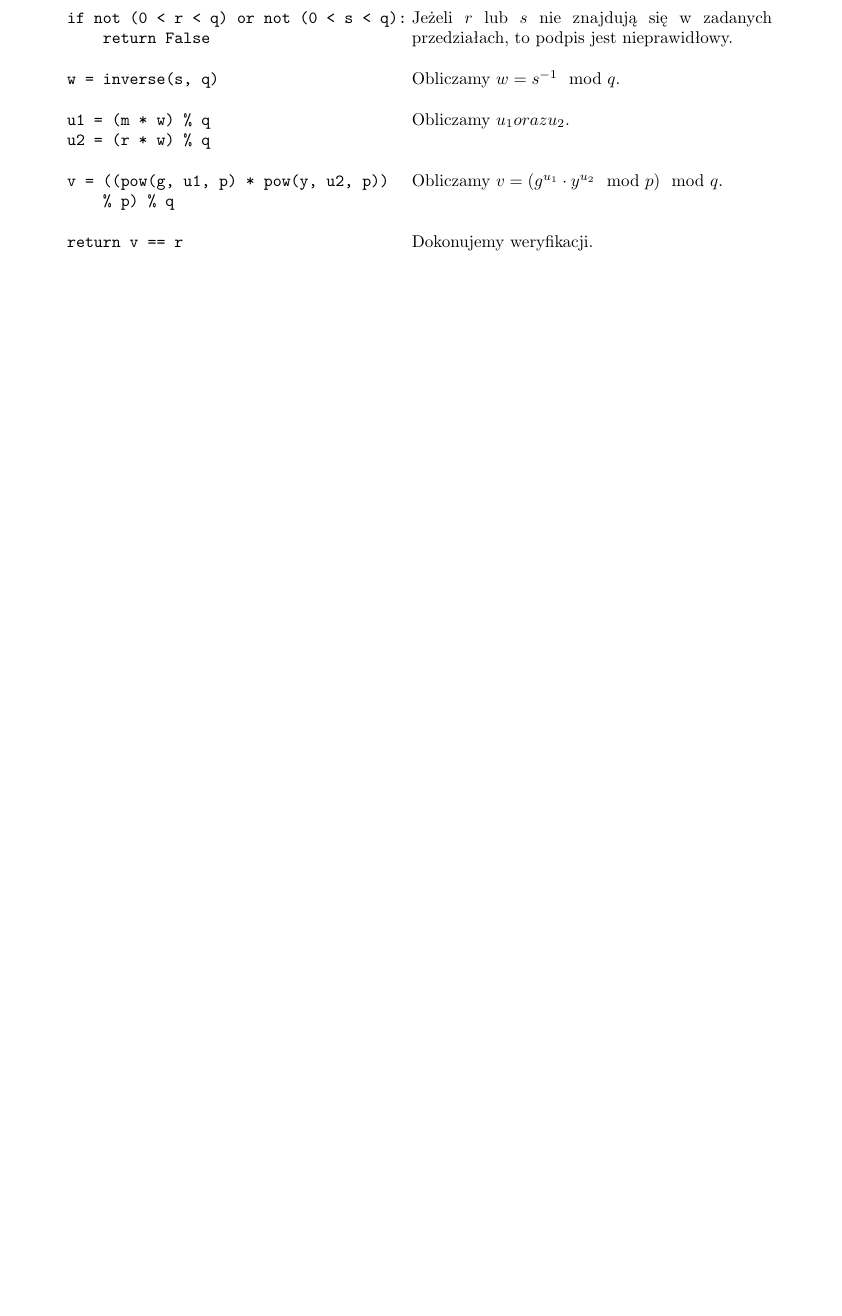
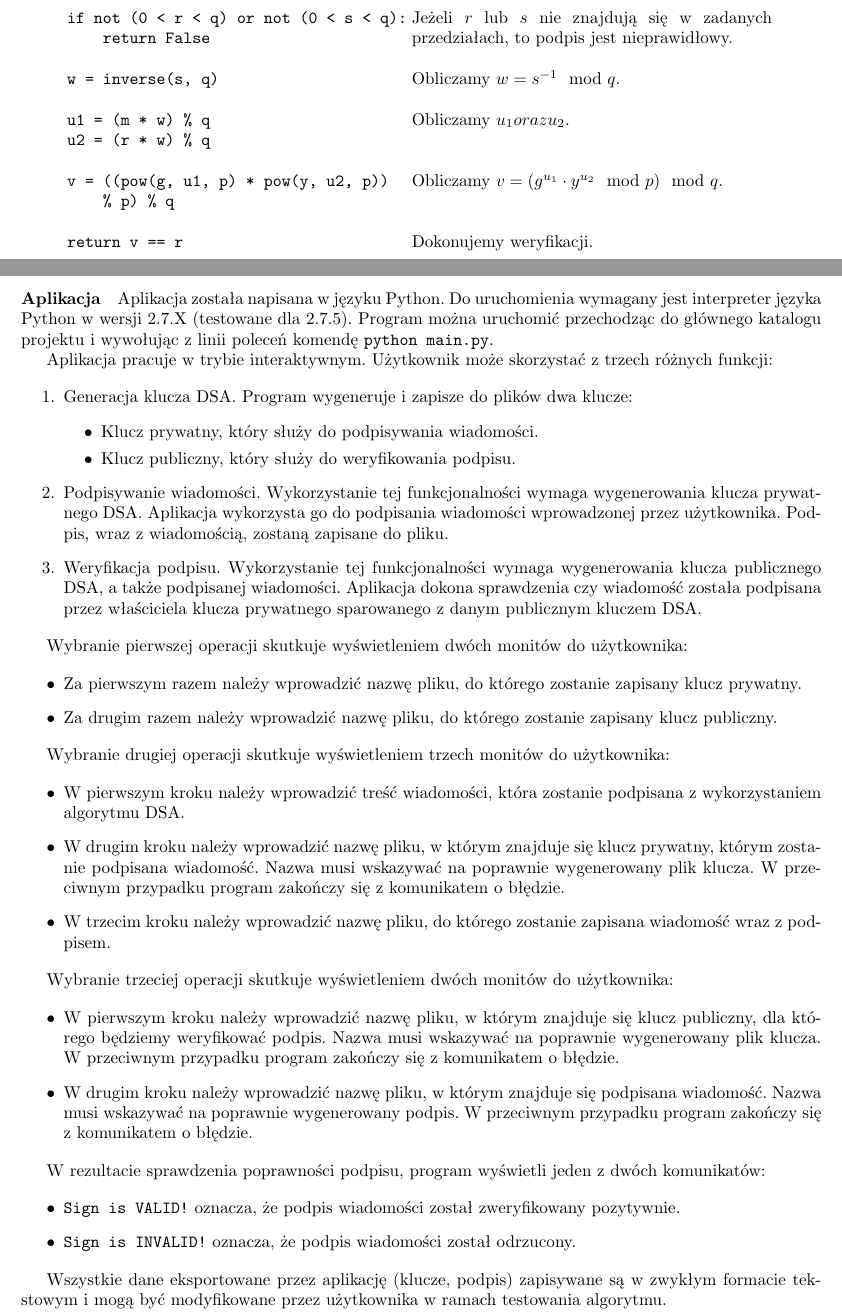
Before and after one commit to manisero/SemesterIX, a LaTeX document (PTKB/DSA/Documentation/documentation.tex): part of page 5 of 7 before the commit and two parts of pages 5 and 6 of 8 after it, the two joined at a grey line, cut so that both start at the same text, the shorter picture padded with empty space. Compiled offline with pdfLaTeX.

Commit message:
Written a paragraph about main DSA application

```diff
--- a/PTKB/DSA/Documentation/documentation.tex
+++ b/PTKB/DSA/Documentation/documentation.tex
@@ -441,6 +441,54 @@ def verify(self, message, r, s):
             \end{tabular}
         \end{table}
 
+        \paragraph{Aplikacja} Aplikacja została napisana w~języku Python. Do uruchomienia wymagany jest interpreter języka Python w~wersji 2.7.X (testowane dla 2.7.5). Program można uruchomić przechodząc do głównego katalogu projektu i~wywołując z~linii poleceń komendę \verb+python main.py+.
+
+            Aplikacja pracuje w~trybie interaktywnym. Użytkownik może skorzystać z~trzech różnych funkcji:
+
+            \begin{enumerate}
+                \item Generacja klucza DSA. Program wygeneruje i~zapisze do plików dwa klucze:
+                \begin{itemize}
+                    \item Klucz prywatny, który służy do podpisywania wiadomości.
+                    \item Klucz publiczny, który służy do weryfikowania podpisu.
+                \end{itemize}
+
+                \item Podpisywanie wiadomości. Wykorzystanie tej funkcjonalności wymaga wygenerowania klucza prywatnego DSA. Aplikacja wykorzysta go do podpisania wiadomości wprowadzonej przez użytkownika. Podpis, wraz z~wiadomością, zostaną zapisane do pliku.
+
+                \item Weryfikacja podpisu. Wykorzystanie tej funkcjonalności wymaga wygenerowania klucza publicznego DSA, a~także podpisanej wiadomości. Aplikacja dokona sprawdzenia czy wiadomość została podpisana przez właściciela klucza prywatnego sparowanego z~danym publicznym kluczem DSA.
+
+            \end{enumerate}
+
+            Wybranie pierwszej operacji skutkuje wyświetleniem dwóch monitów do użytkownika:
+
+            \begin{itemize}
+                \item Za pierwszym razem należy wprowadzić nazwę pliku, do którego zostanie zapisany klucz prywatny.
+                \item Za drugim razem należy wprowadzić nazwę pliku, do którego zostanie zapisany klucz publiczny.
+            \end{itemize}
+
+            Wybranie drugiej operacji skutkuje wyświetleniem trzech monitów do użytkownika:
+
+            \begin{itemize}
+                \item W~pierwszym kroku należy wprowadzić treść wiadomości, która zostanie podpisana z~wykorzystaniem algorytmu DSA.
+                \item W~drugim kroku należy wprowadzić nazwę pliku, w~którym znajduje się klucz prywatny, którym zostanie podpisana wiadomość. Nazwa musi wskazywać na poprawnie wygenerowany plik klucza. W~przeciwnym przypadku program zakończy się z~komunikatem o~błędzie.
+                \item W~trzecim kroku należy wprowadzić nazwę pliku, do którego zostanie zapisana wiadomość wraz z~podpisem.
+            \end{itemize}
+
+            Wybranie trzeciej operacji skutkuje wyświetleniem dwóch monitów do użytkownika:
+
+            \begin{itemize}
+                \item W~pierwszym kroku należy wprowadzić nazwę pliku, w~którym znajduje się klucz publiczny, dla którego będziemy weryfikować podpis. Nazwa musi wskazywać na poprawnie wygenerowany plik klucza. W~przeciwnym przypadku program zakończy się z~komunikatem o~błędzie.
+                \item W~drugim kroku należy wprowadzić nazwę pliku, w~którym znajduje się podpisana wiadomość. Nazwa musi wskazywać na poprawnie wygenerowany podpis. W~przeciwnym przypadku program zakończy się z~komunikatem o~błędzie.
+            \end{itemize}
+
+            W~rezultacie sprawdzenia poprawności podpisu, program wyświetli jeden z~dwóch komunikatów:
+
+            \begin{itemize}
+                \item \verb+Sign is VALID!+ oznacza, że podpis wiadomości został zweryfikowany pozytywnie.
+                \item \verb+Sign is INVALID!+ oznacza, że podpis wiadomości został odrzucony.
+            \end{itemize}
+
+            Wszystkie dane eksportowane przez aplikację (klucze, podpis) zapisywane są w~zwykłym formacie tekstowym i~mogą być modyfikowane przez użytkownika w~ramach testowania algorytmu.
+
     \section*{Testy}
 
         Scenariusz testów opisany jest testami jednostkowymi klasy \verb+DSAKey+. Znajdują się one w~module \verb+DSAKeyTests+.
```
Also changed, not shown: PTKB/DSA/Documentation/documentation.pdf.
